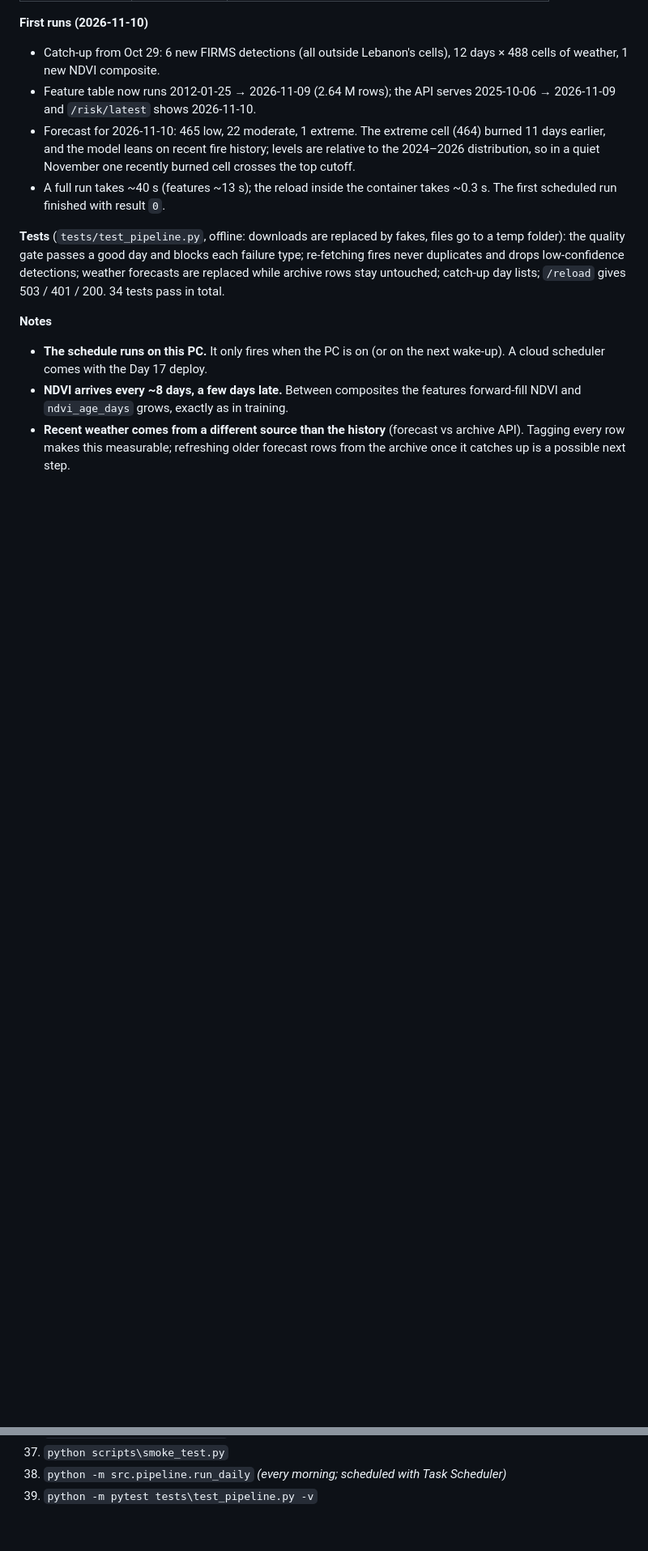
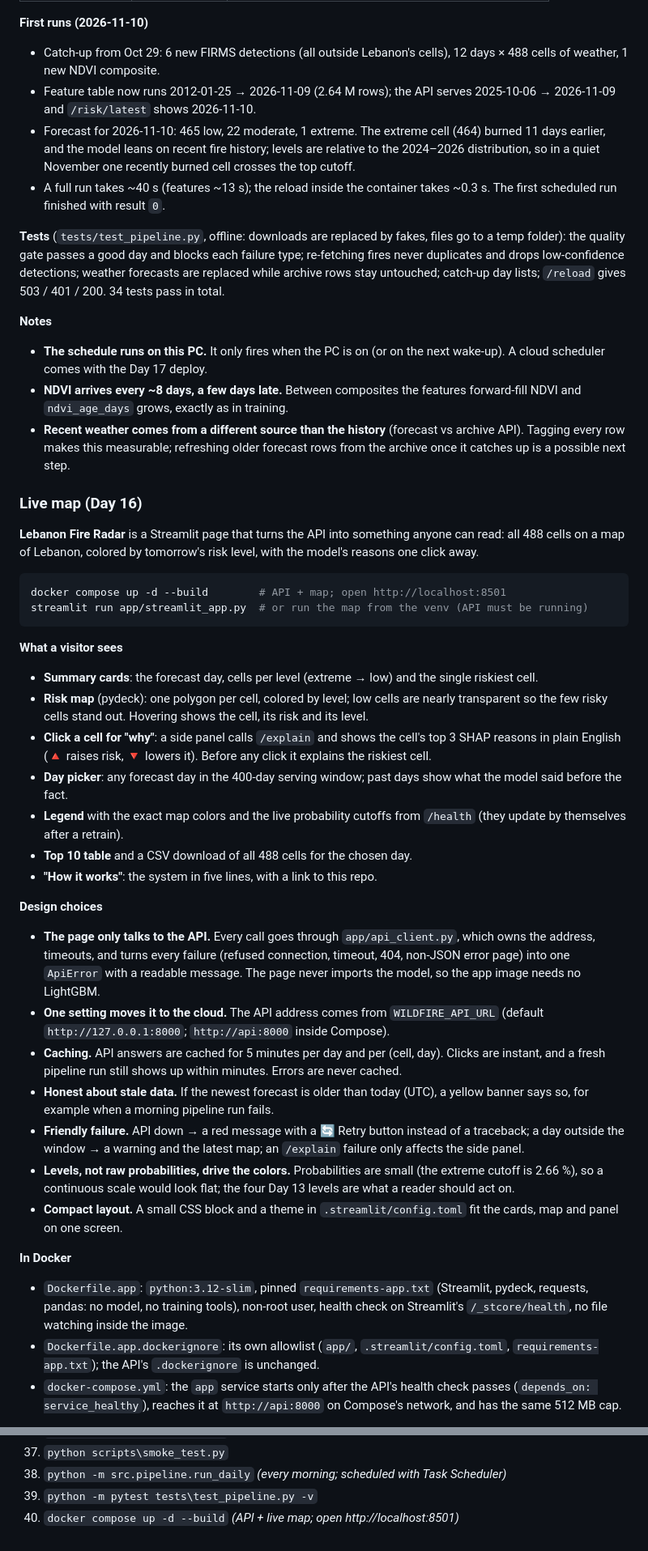
Before and after one commit to HasanOmeis/lebanon-wildfire-risk, a Markdown page: README.md, 2 parts joined by grey strips. Shown at 81% size. Drawn GitHub-style; blank space fills up the shorter version.

````diff
--- a/README.md
+++ b/README.md
@@ -599,3 +601,35 @@ It runs daily at 08:31 Beirut time (or as soon as the PC wakes up), with a 1-hou
 - **NDVI arrives every ~8 days, a few days late.** Between composites the features forward-fill NDVI and `ndvi_age_days` grows, exactly as in training.
 - **Recent weather comes from a different source than the history** (forecast vs archive API). Tagging every row makes this measurable; refreshing older forecast rows from the archive once it catches up is a possible next step.
 
+### Live map (Day 16)
+
+**Lebanon Fire Radar** is a Streamlit page that turns the API into something anyone can read: all 488 cells on a map of Lebanon, colored by tomorrow's risk level, with the model's reasons one click away.
+
+```powershell
+docker compose up -d --build        # API + map; open http://localhost:8501
+streamlit run app/streamlit_app.py  # or run the map from the venv (API must be running)
+```
+
+**What a visitor sees**
+- **Summary cards**: the forecast day, cells per level (extreme → low) and the single riskiest cell.
+- **Risk map** (pydeck): one polygon per cell, colored by level; low cells are nearly transparent so the few risky cells stand out. Hovering shows the cell, its risk and its level.
+- **Click a cell for "why"**: a side panel calls `/explain` and shows the cell's top 3 SHAP reasons in plain English (🔺 raises risk, 🔻 lowers it). Before any click it explains the riskiest cell.
+- **Day picker**: any forecast day in the 400-day serving window; past days show what the model said before the fact.
+- **Legend** with the exact map colors and the live probability cutoffs from `/health` (they update by themselves after a retrain).
+- **Top 10 table** and a CSV download of all 488 cells for the chosen day.
+- **"How it works"**: the system in five lines, with a link to this repo.
+
+**Design choices**
+- **The page only talks to the API.** Every call goes through `app/api_client.py`, which owns the address, timeouts, and turns every failure (refused connection, timeout, 404, non-JSON error page) into one `ApiError` with a readable message. The page never imports the model, so the app image needs no LightGBM.
+- **One setting moves it to the cloud.** The API address comes from `WILDFIRE_API_URL` (default `http://127.0.0.1:8000`; `http://api:8000` inside Compose).
+- **Caching.** API answers are cached for 5 minutes per day and per (cell, day). Clicks are instant, and a fresh pipeline run still shows up within minutes. Errors are never cached.
+- **Honest about stale data.** If the newest forecast is older than today (UTC), a yellow banner says so, for example when a morning pipeline run fails.
+- **Friendly failure.** API down → a red message with a 🔄 Retry button instead of a traceback; a day outside the window → a warning and the latest map; an `/explain` failure only affects the side panel.
+- **Levels, not raw probabilities, drive the colors.** Probabilities are small (the extreme cutoff is 2.66 %), so a continuous scale would look flat; the four Day 13 levels are what a reader should act on.
+- **Compact layout.** A small CSS block and a theme in `.streamlit/config.toml` fit the cards, map and panel on one screen.
+
+**In Docker**
+- `Dockerfile.app`: `python:3.12-slim`, pinned `requirements-app.txt` (Streamlit, pydeck, requests, pandas: no model, no training tools), non-root user, health check on Streamlit's `/_stcore/health`, no file watching inside the image.
+- `Dockerfile.app.dockerignore`: its own allowlist (`app/`, `.streamlit/config.toml`, `requirements-app.txt`); the API's `.dockerignore` is unchanged.
+- `docker-compose.yml`: the `app` service starts only after the API's health check passes (`depends_on: service_healthy`), reaches it at `http://api:8000` on Compose's network, and has the same 512 MB cap.
+
@@ -694,3 +749,4 @@ It runs daily at 08:31 Beirut time (or as soon as the PC wakes up), with a 1-hou
 37. `python scripts\smoke_test.py`
 38. `python -m src.pipeline.run_daily` *(every morning; scheduled with Task Scheduler)*
 39. `python -m pytest tests\test_pipeline.py -v`
+40. `docker compose up -d --build` *(API + live map; open http://localhost:8501)*
````
Also changed, not shown: other parts of README.md (+27 -4 lines), reports/figures/16_streamlit_map.png (added), 11 other files.
